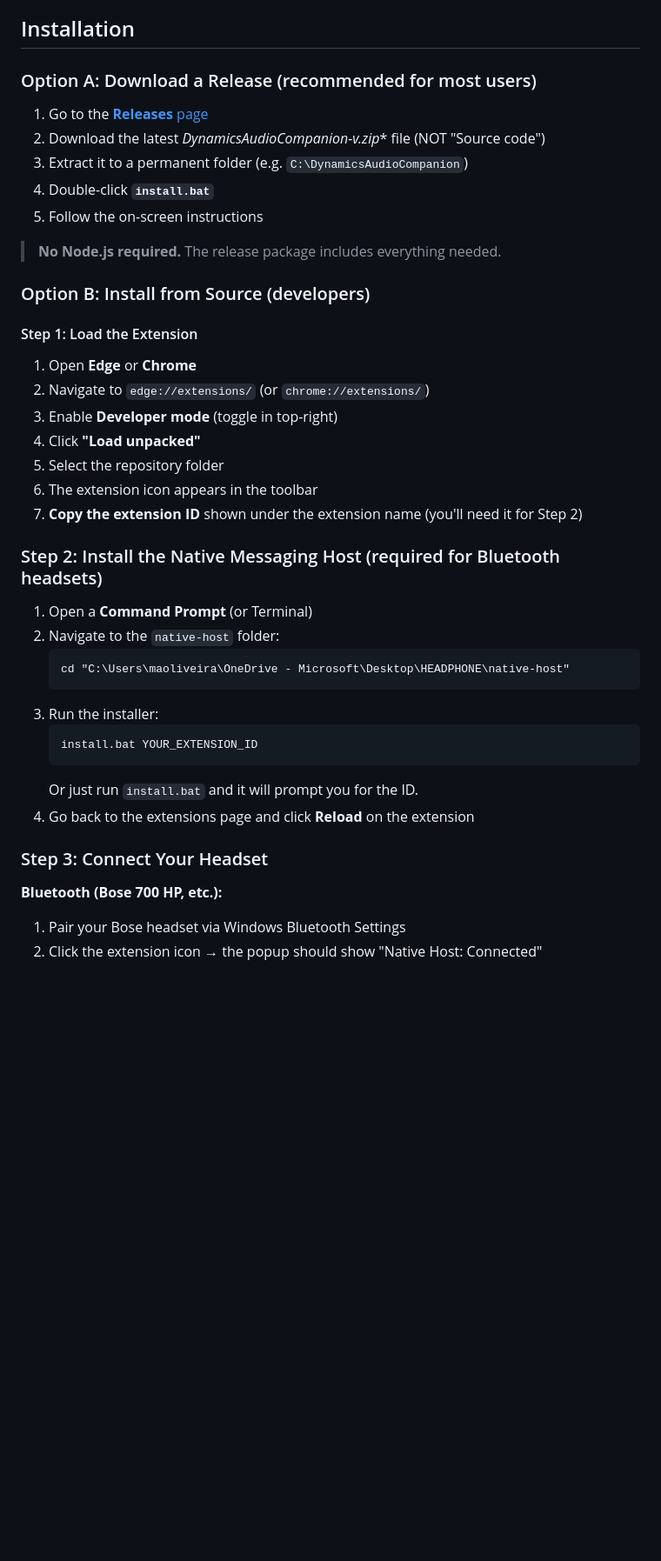
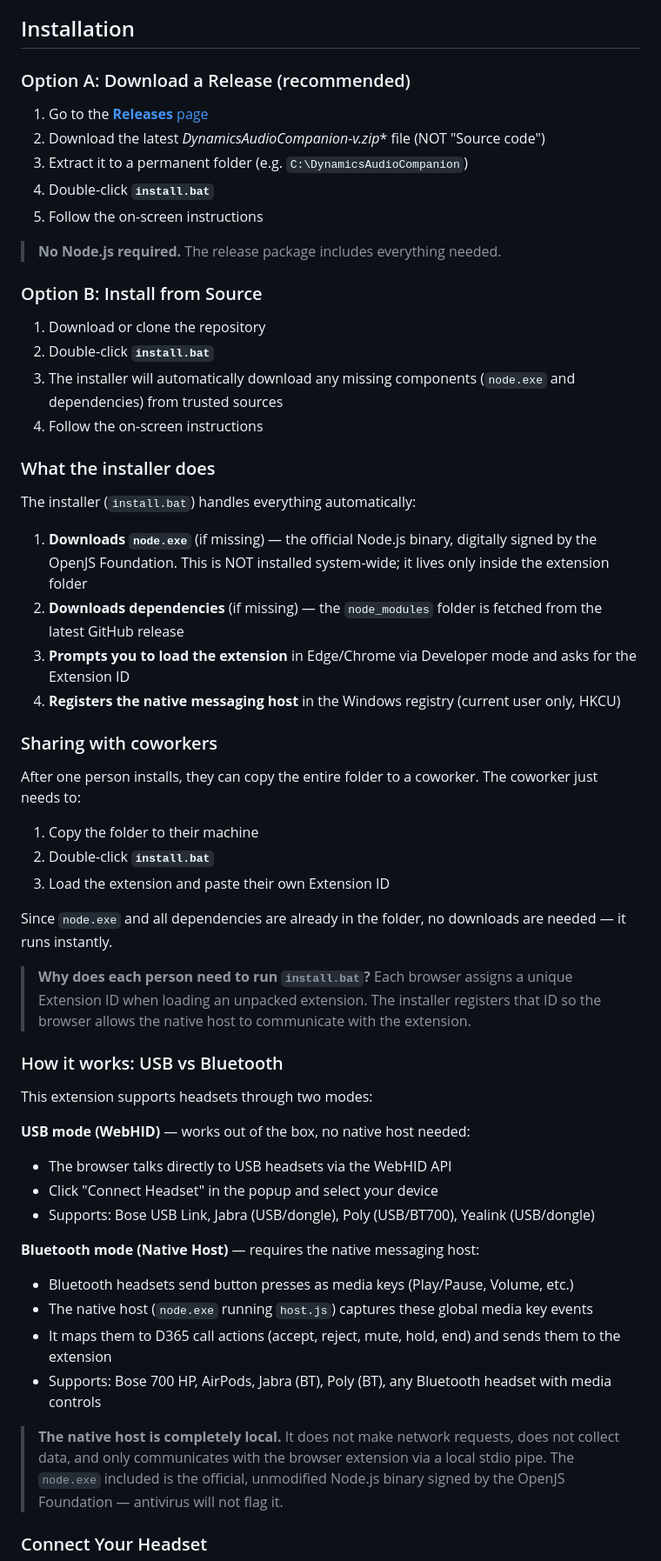
Before and after one commit to moliveirapinto/dynamics-audio-companion, a Markdown page: README.md, the part around one of its changes. Shown at 87% size. Rendered like a GitHub page; blank space fills up the shorter version.

Commit message:
Update README with comprehensive install guide

````diff
--- a/README.md
+++ b/README.md
@@ -104,7 +104,7 @@ D365 Contact Center does **not natively support** headset call control. This ext
 
 ## Installation
 
-### Option A: Download a Release (recommended for most users)
+### Option A: Download a Release (recommended)
 
 1. Go to the [**Releases** page](https://github.com/moliveirapinto/dynamics-audio-companion/releases)
 2. Download the latest **DynamicsAudioCompanion-v*.zip** file (NOT "Source code")
@@ -114,34 +114,50 @@ D365 Contact Center does **not natively support** headset call control. This ext
 
 > **No Node.js required.** The release package includes everything needed.
 
-### Option B: Install from Source (developers)
+### Option B: Install from Source
 
-#### Step 1: Load the Extension
+1. Download or clone the repository
+2. Double-click **`install.bat`**
+3. The installer will automatically download any missing components (`node.exe` and dependencies) from trusted sources
+4. Follow the on-screen instructions
 
-1. Open **Edge** or **Chrome**
-2. Navigate to `edge://extensions/` (or `chrome://extensions/`)
-3. Enable **Developer mode** (toggle in top-right)
-4. Click **"Load unpacked"**
-5. Select the repository folder
-6. The extension icon appears in the toolbar
-7. **Copy the extension ID** shown under the extension name (you'll need it for Step 2)
+### What the installer does
 
-### Step 2: Install the Native Messaging Host (required for Bluetooth headsets)
+The installer (`install.bat`) handles everything automatically:
 
-1. Open a **Command Prompt** (or Terminal)
-2. Navigate to the `native-host` folder:
-   ```
-   cd "C:\Users\maoliveira\OneDrive - Microsoft\Desktop\HEADPHONE\native-host"
-   ```
-3. Run the installer:
-   ```
-   install.bat YOUR_EXTENSION_ID
-   ```
-   Or just run `install.bat` and it will prompt you for the ID.
-4. Go back to the extensions page and click **Reload** on the extension
+1. **Downloads `node.exe`** (if missing) — the official Node.js binary, digitally signed by the OpenJS Foundation. This is NOT installed system-wide; it lives only inside the extension folder
+2. **Downloads dependencies** (if missing) — the `node_modules` folder is fetched from the latest GitHub release
+3. **Prompts you to load the extension** in Edge/Chrome via Developer mode and asks for the Extension ID
+4. **Registers the native messaging host** in the Windows registry (current user only, HKCU)
 
-### Step 3: Connect Your Headset
+### Sharing with coworkers
 
-**Bluetooth (Bose 700 HP, etc.):**
-1. Pair your Bose headset via Windows Bluetooth Settings
-2. Click the extension icon → the popup should show "Native Host: Connected"
+After one person installs, they can copy the entire folder to a coworker. The coworker just needs to:
+
+1. Copy the folder to their machine
+2. Double-click **`install.bat`**
+3. Load the extension and paste their own Extension ID
+
+Since `node.exe` and all dependencies are already in the folder, no downloads are needed — it runs instantly.
+
+> **Why does each person need to run `install.bat`?** Each browser assigns a unique Extension ID when loading an unpacked extension. The installer registers that ID so the browser allows the native host to communicate with the extension.
+
+### How it works: USB vs Bluetooth
+
+This extension supports headsets through two modes:
+
+**USB mode (WebHID)** — works out of the box, no native host needed:
+- The browser talks directly to USB headsets via the WebHID API
+- Click "Connect Headset" in the popup and select your device
+- Supports: Bose USB Link, Jabra (USB/dongle), Poly (USB/BT700), Yealink (USB/dongle)
+
+**Bluetooth mode (Native Host)** — requires the native messaging host:
+- Bluetooth headsets send button presses as media keys (Play/Pause, Volume, etc.)
+- The native host (`node.exe` running `host.js`) captures these global media key events
+- It maps them to D365 call actions (accept, reject, mute, hold, end) and sends them to the extension
+- Supports: Bose 700 HP, AirPods, Jabra (BT), Poly (BT), any Bluetooth headset with media controls
+
+> **The native host is completely local.** It does not make network requests, does not collect data, and only communicates with the browser extension via a local stdio pipe. The `node.exe` included is the official, unmodified Node.js binary signed by the OpenJS Foundation — antivirus will not flag it.
+
+### Connect Your Headset
+
````
Also changed, not shown: other parts of README.md (+14 -9 lines).
